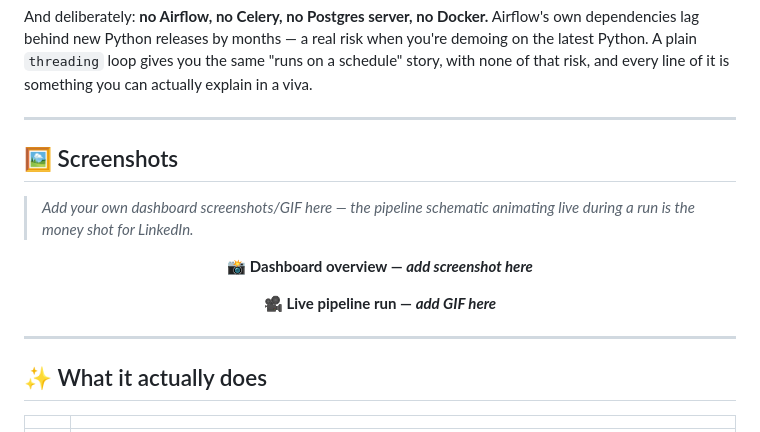
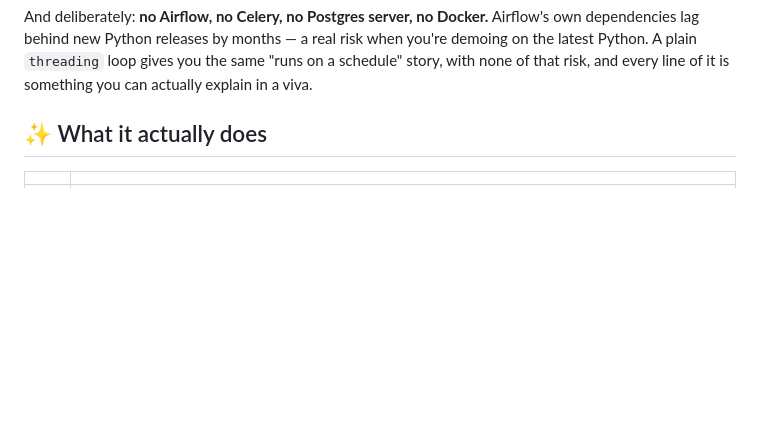
Before and after one commit to deepanshu-bisht-dev/etl_pipeline, a Markdown page: README.md, the part around the change. GitHub-like rendering; blank space fills up the shorter version.

Commit message:
Remove screenshots section from README
Removed the screenshots section from the README.

```diff
--- a/README.md
+++ b/README.md
@@ -34,25 +34,6 @@ risk when you're demoing on the latest Python. A plain `threading` loop gives
 you the same "runs on a schedule" story, with none of that risk, and every
 line of it is something you can actually explain in a viva.
 
----
-
-## 🖼️ Screenshots
-
-> _Add your own dashboard screenshots/GIF here — the pipeline schematic
-> animating live during a run is the money shot for LinkedIn._
-
-<div align="center">
-
-<!-- ![Dashboard Overview](docs/screenshot-overview.png) -->
-<!-- ![Live Pipeline Run](docs/screenshot-run.gif) -->
-
-**📸 Dashboard overview — _add screenshot here_**
-
-**🎥 Live pipeline run — _add GIF here_**
-
-</div>
-
----
 
 ## ✨ What it actually does
 
```
